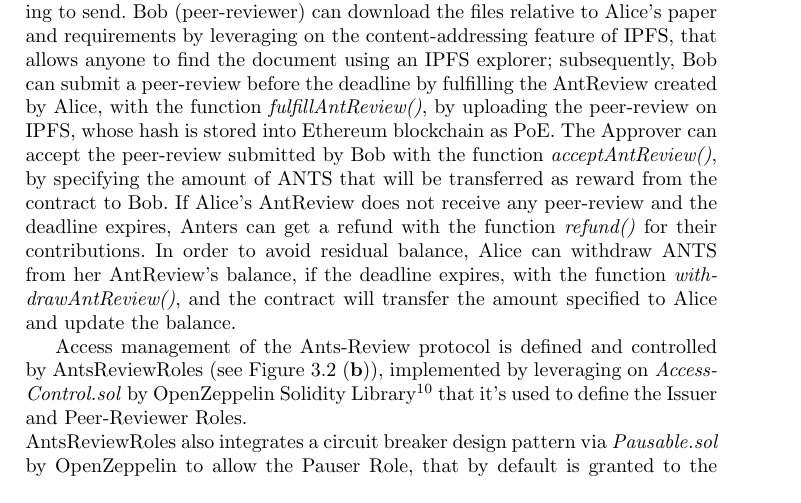
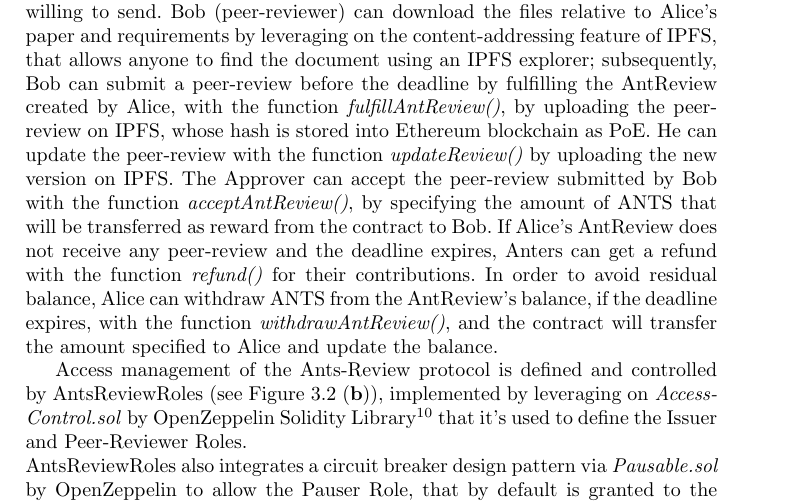
Before and after one commit to biancasama/Springer_LNCS_paper, a LaTeX paper (paper-v1.tex): part of page 8 of 13, cut so that both start at the same text. Compiled offline with pdfLaTeX.

Commit message:
updates by @naszam

```diff
--- a/paper-v1.tex
+++ b/paper-v1.tex
@@ -117,9 +117,9 @@ AntsReview (see Figure \ref{fig:contracts} (\textbf{a}) is the core of the smart
 \end{itemize}
  Alice or the Issuers can at any time update the AntReview details (issuers, paper, requirements, deadline) with the function \emph{changeAntReview()} and add/remove the Approver with the functions \emph{addApprover()} and \emph{removeApprover()}.
  Anters (members of the Ants-Review Community), can contribute to Alice's AntReview with the function \emph{contribute()}, by specifying the amount of ANTS they are willing to send.
- Bob (peer-reviewer) can download the files relative to Alice's paper and requirements by leveraging on the content-addressing feature of IPFS, that allows anyone to find the document using an IPFS explorer; subsequently, Bob can submit a peer-review before the deadline by fulfilling the AntReview created by Alice, with the function \emph{fulfillAntReview()}, by uploading the peer-review on IPFS, whose hash is stored into Ethereum blockchain as PoE.
+ Bob (peer-reviewer) can download the files relative to Alice's paper and requirements by leveraging on the content-addressing feature of IPFS, that allows anyone to find the document using an IPFS explorer; subsequently, Bob can submit a peer-review before the deadline by fulfilling the AntReview created by Alice, with the function \emph{fulfillAntReview()}, by uploading the peer-review on IPFS, whose hash is stored into Ethereum blockchain as PoE. He can update the peer-review with the function \emph{updateReview()} by uploading the new version on IPFS.
 The Approver can accept the peer-review submitted by Bob with the function \emph{acceptAntReview()}, by specifying the amount of ANTS that will be transferred as reward from the contract to Bob.
-If Alice's AntReview does not receive any peer-review and the deadline expires, Anters can get a refund with the function \emph{refund()} for their contributions. In order to avoid residual balance, Alice can withdraw ANTS from her AntReview's balance, if the deadline expires, with the function \emph{withdrawAntReview()}, and the contract will transfer the amount specified to Alice and update the balance.
+If Alice's AntReview does not receive any peer-review and the deadline expires, Anters can get a refund with the function \emph{refund()} for their contributions. In order to avoid residual balance, Alice can withdraw ANTS from the AntReview's balance, if the deadline expires, with the function \emph{withdrawAntReview()}, and the contract will transfer the amount specified to Alice and update the balance.
 
 Access management of the Ants-Review protocol is defined and controlled by AntsReviewRoles (see Figure \ref{fig:contracts} (\textbf{b})), implemented by leveraging on \emph{AccessControl.sol} by OpenZeppelin Solidity Library\footnote[10]{\emph{OpenZeppelin Library}.\textsc{URL:}https://openzeppelin.com.} that it's used to define the Issuer and Peer-Reviewer Roles.
 \newline AntsReviewRoles also integrates a circuit breaker design pattern via \emph{Pausable.sol} by OpenZeppelin to allow the Pauser Role, that by default is granted to the Owner of the smart contracts, to pause (or unpause) all the functions in case of a security emergency, such as an attack to the smart contracts.
```
